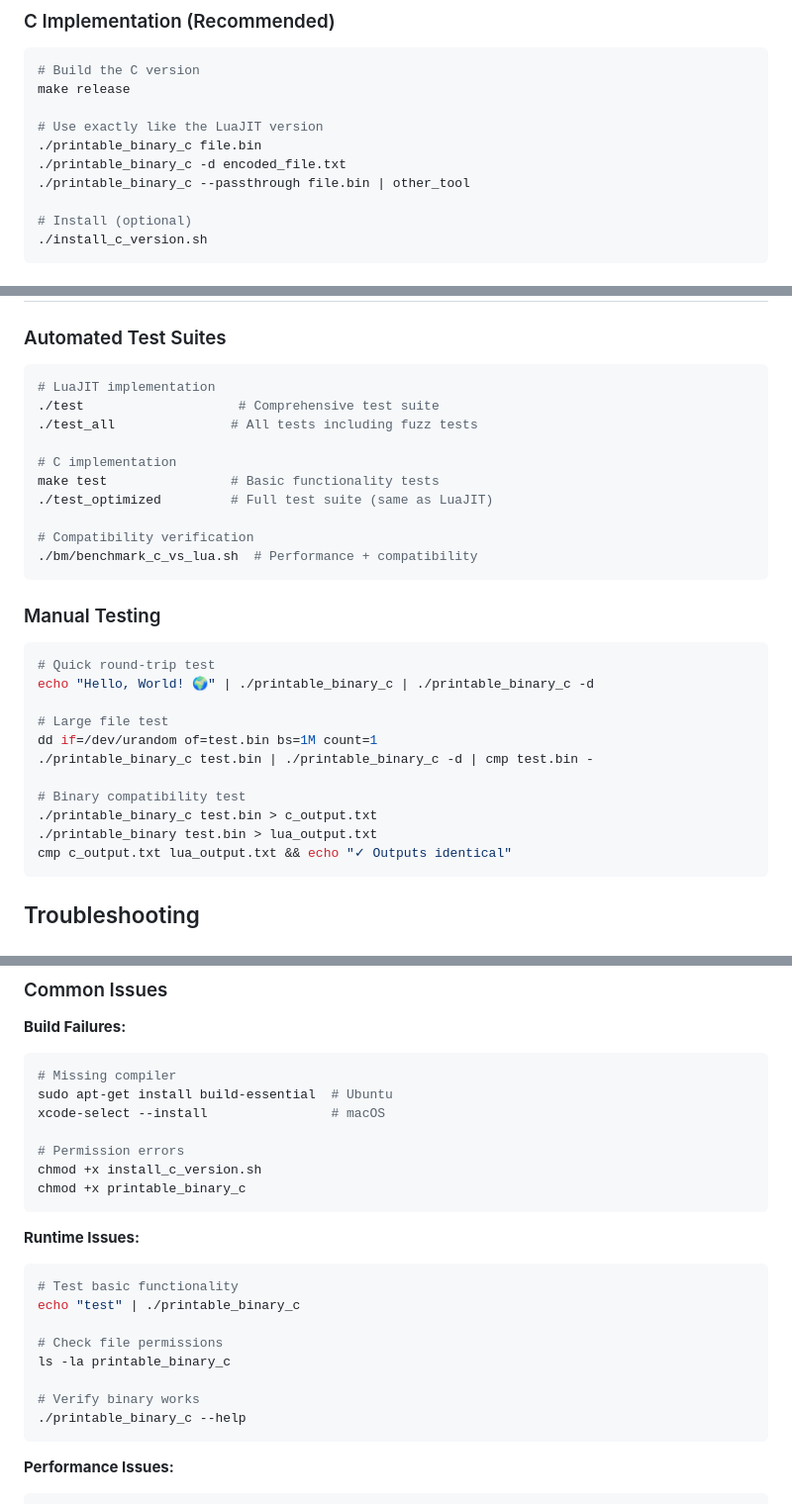
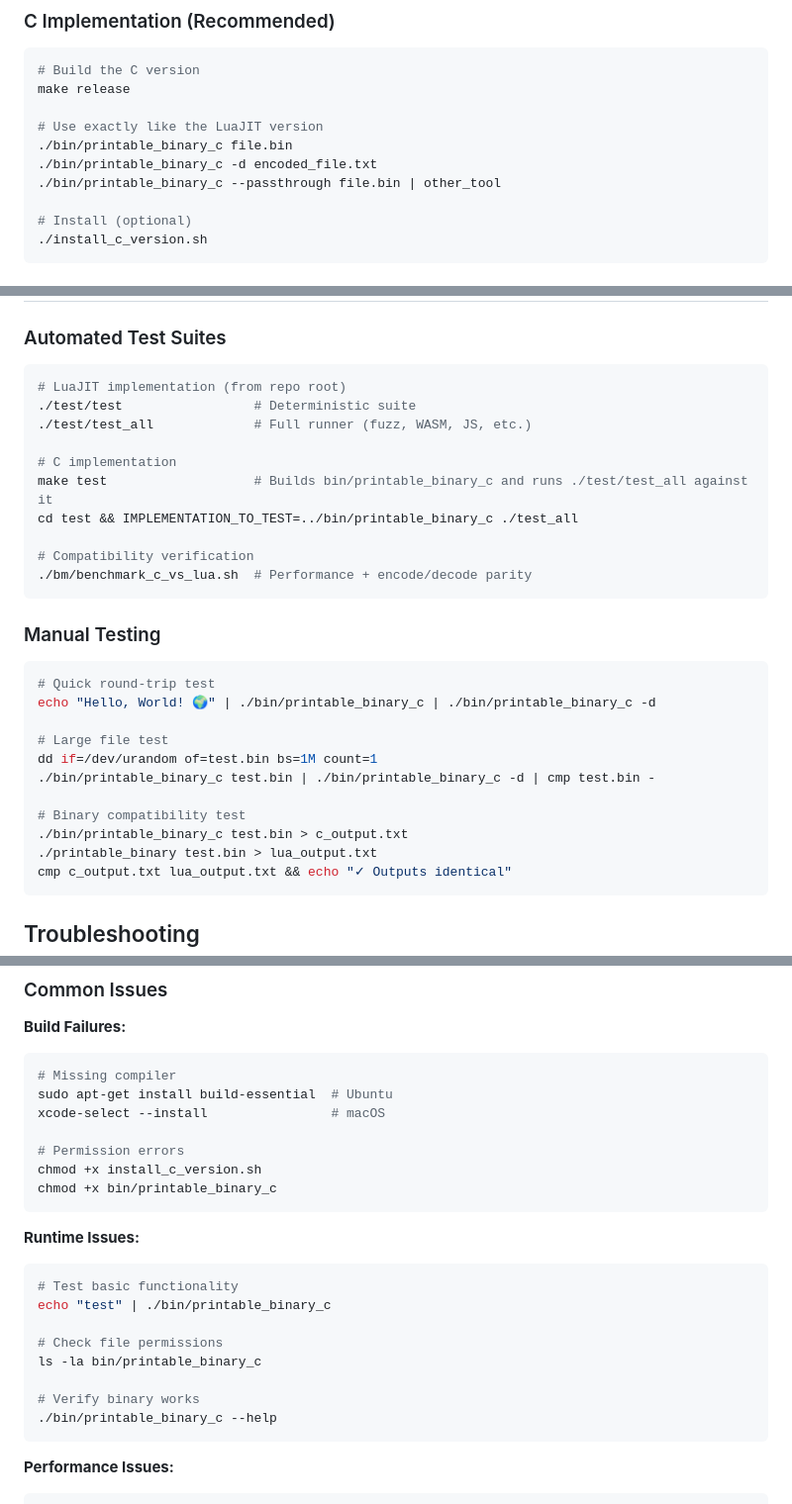
Before and after one commit to pmarreck/printable-binary, a Markdown page: README_IMPLEMENTATIONS.md, 3 parts joined by grey strips. Shown at 99% size. GitHub-like rendering.

Commit message:
Refresh docs for new layout and Lua tools

````diff
--- a/README_IMPLEMENTATIONS.md
+++ b/README_IMPLEMENTATIONS.md
@@ -53,9 +53,9 @@ PrintableBinary is available in multiple high-performance implementations:
 make release
 
 # Use exactly like the LuaJIT version
-./printable_binary_c file.bin
-./printable_binary_c -d encoded_file.txt
-./printable_binary_c --passthrough file.bin | other_tool
+./bin/printable_binary_c file.bin
+./bin/printable_binary_c -d encoded_file.txt
+./bin/printable_binary_c --passthrough file.bin | other_tool
 
 # Install (optional)
 ./install_c_version.sh
@@ -373,30 +373,30 @@ make memcheck
 ### Automated Test Suites
 
 ```bash
-# LuaJIT implementation
-./test                    # Comprehensive test suite
-./test_all               # All tests including fuzz tests
+# LuaJIT implementation (from repo root)
+./test/test                 # Deterministic suite
+./test/test_all             # Full runner (fuzz, WASM, JS, etc.)
 
 # C implementation
-make test                # Basic functionality tests
-./test_optimized         # Full test suite (same as LuaJIT)
+make test                   # Builds bin/printable_binary_c and runs ./test/test_all against it
+cd test && IMPLEMENTATION_TO_TEST=../bin/printable_binary_c ./test_all
 
 # Compatibility verification
-./bm/benchmark_c_vs_lua.sh  # Performance + compatibility
+./bm/benchmark_c_vs_lua.sh  # Performance + encode/decode parity
 ```
 
 ### Manual Testing
 
 ```bash
 # Quick round-trip test
-echo "Hello, World! 🌍" | ./printable_binary_c | ./printable_binary_c -d
+echo "Hello, World! 🌍" | ./bin/printable_binary_c | ./bin/printable_binary_c -d
 
 # Large file test
 dd if=/dev/urandom of=test.bin bs=1M count=1
-./printable_binary_c test.bin | ./printable_binary_c -d | cmp test.bin -
+./bin/printable_binary_c test.bin | ./bin/printable_binary_c -d | cmp test.bin -
 
 # Binary compatibility test
-./printable_binary_c test.bin > c_output.txt
+./bin/printable_binary_c test.bin > c_output.txt
 ./printable_binary test.bin > lua_output.txt
 cmp c_output.txt lua_output.txt && echo "✓ Outputs identical"
 ```
@@ -413,19 +413,19 @@ xcode-select --install                # macOS
 
 # Permission errors
 chmod +x install_c_version.sh
-chmod +x printable_binary_c
+chmod +x bin/printable_binary_c
 ```
 
 **Runtime Issues:**
 ```bash
 # Test basic functionality
-echo "test" | ./printable_binary_c
+echo "test" | ./bin/printable_binary_c
 
 # Check file permissions
-ls -la printable_binary_c
+ls -la bin/printable_binary_c
 
 # Verify binary works
-./printable_binary_c --help
+./bin/printable_binary_c --help
 ```
 
 **Performance Issues:**
````
Also changed, not shown: README.md (+6 -6 lines), WEB_README.md (+2 -2 lines).
